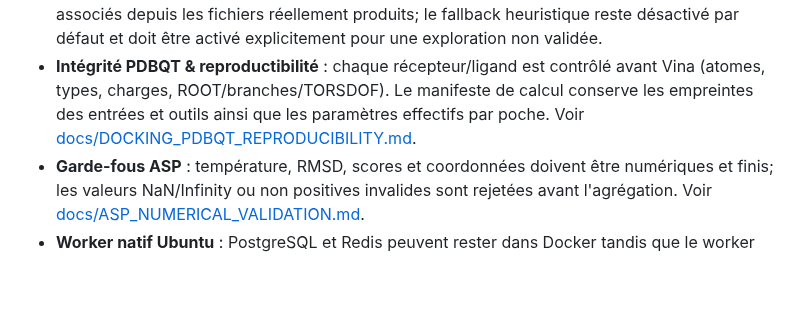
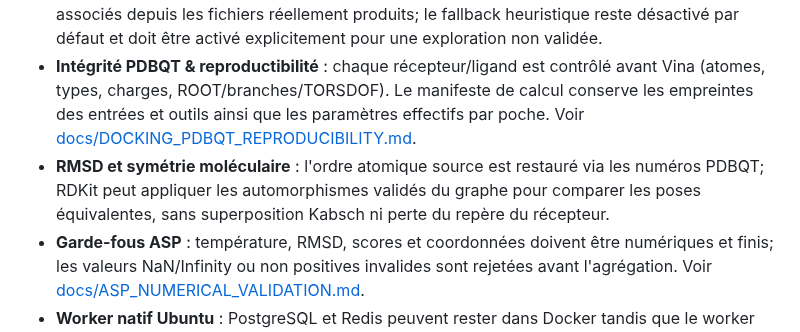
Before and after one commit to diarraibrahimamohamed-ops/nexora_v2, a Markdown page: README.md, the part around the change. GitHub-like rendering; blank space fills up the shorter version.

Commit message:
Document symmetry-aware fixed-frame RMSD in docking overview

```diff
--- a/README.md
+++ b/README.md
@@ -103,6 +103,7 @@ Le registre documente 16 sources, leurs périmètres, conditions de réutilisati
 * **Docking Asynchrone** : Soumission de simulations de docking ligand-récepteur gérées en arrière-plan par des workers **Celery** pour éviter de bloquer l'interface.
 * **Détection des poches** : fpocket est le détecteur primaire. Les IDs de poches et scores sont associés depuis les fichiers réellement produits; le fallback heuristique reste désactivé par défaut et doit être activé explicitement pour une exploration non validée.
 * **Intégrité PDBQT & reproductibilité** : chaque récepteur/ligand est contrôlé avant Vina (atomes, types, charges, ROOT/branches/TORSDOF). Le manifeste de calcul conserve les empreintes des entrées et outils ainsi que les paramètres effectifs par poche. Voir [docs/DOCKING_PDBQT_REPRODUCIBILITY.md](docs/DOCKING_PDBQT_REPRODUCIBILITY.md).
+* **RMSD et symétrie moléculaire** : l'ordre atomique source est restauré via les numéros PDBQT; RDKit peut appliquer les automorphismes validés du graphe pour comparer les poses équivalentes, sans superposition Kabsch ni perte du repère du récepteur.
 * **Garde-fous ASP** : température, RMSD, scores et coordonnées doivent être numériques et finis; les valeurs NaN/Infinity ou non positives invalides sont rejetées avant l'agrégation. Voir [docs/ASP_NUMERICAL_VALIDATION.md](docs/ASP_NUMERICAL_VALIDATION.md).
 * **Worker natif Ubuntu** : PostgreSQL et Redis peuvent rester dans Docker tandis que le worker de docking utilise les outils déjà installés sur l'hôte. Voir [docs/DOCKING_NATIVE_WORKER.md](docs/DOCKING_NATIVE_WORKER.md).
 * **Base de Données de Ligands** : environ 30 exemples pré-enregistrés (Paracétamol, Ibuprofène, Aspirine, Caféine, Morphine, Imatinib, Ritonavir, Remdesivir, Quercétine, Curcumine, etc.); leur présence ne constitue pas une validation expérimentale.
```
